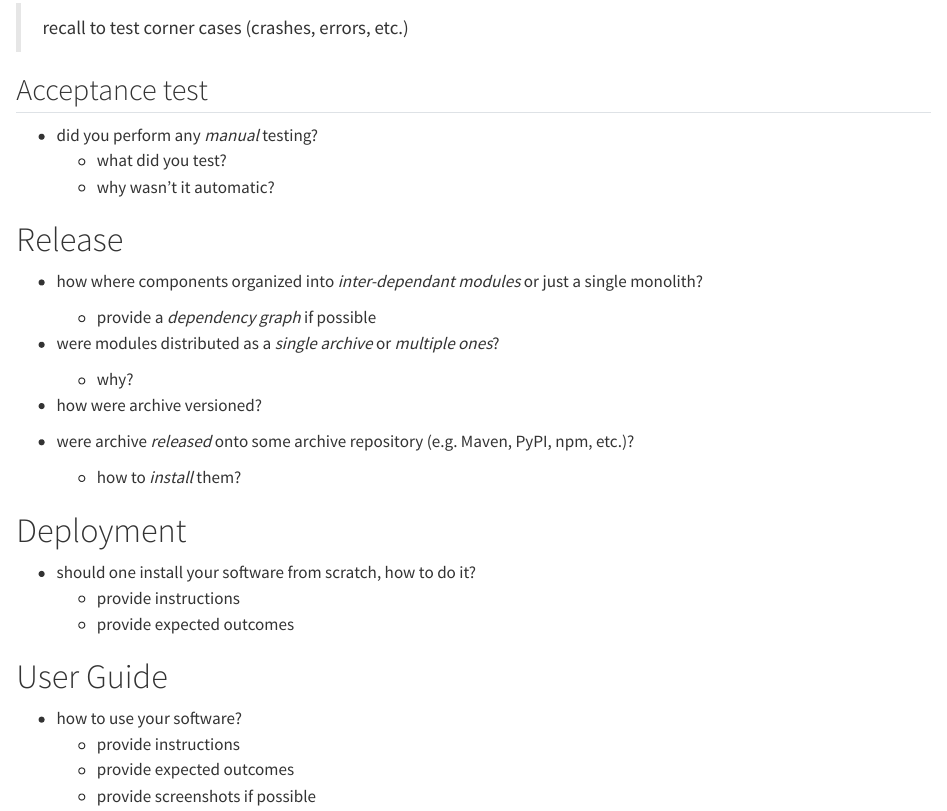
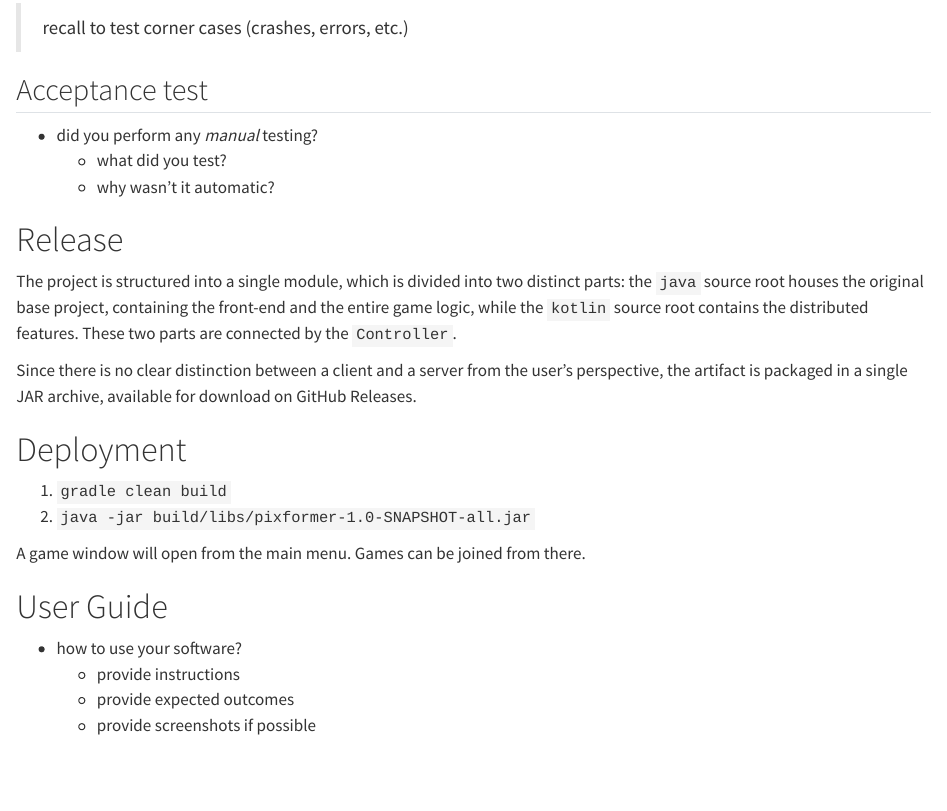
Before and after one commit to iamgio/distributed-pixformer, a Quarto document (report/report.qmd): the page in a window 1100 px wide, from 6010 px down. Rendered offline with R 4.5, knitr and Pandoc in place of Quarto, with nearby package versions.

Commit message:
Report: release and deployment

```diff
--- a/report/report.qmd
+++ b/report/report.qmd
@@ -301,22 +301,16 @@ Consistency is guaranteed through periodic reconciliation with the server, as al
 
 # Release
 
-- how where components organized into _inter-dependant modules_ or just a single monolith?
-    * provide a _dependency graph_ if possible
+The project is structured into a single module, which is divided into two distinct parts: the `java` source root houses the original base project, containing the front-end and the entire game logic, while the `kotlin` source root contains the distributed features. These two parts are connected by the `Controller`.
 
-- were modules distributed as a _single archive_ or _multiple ones_?
-    * why?
-
-- how were archive versioned?
-
-- were archive _released_ onto some archive repository (e.g. Maven, PyPI, npm, etc.)?
-    * how to _install_ them?
+Since there is no clear distinction between a client and a server from the user’s perspective, the artifact is packaged in a single JAR archive, available for download on GitHub Releases.
 
 # Deployment
 
-- should one install your software from scratch, how to do it?
-    * provide instructions
-    * provide expected outcomes
+1. `gradle clean build`
+2. `java -jar build/libs/pixformer-1.0-SNAPSHOT-all.jar`
+
+A game window will open from the main menu. Games can be joined from there.
 
 # User Guide
 
```
